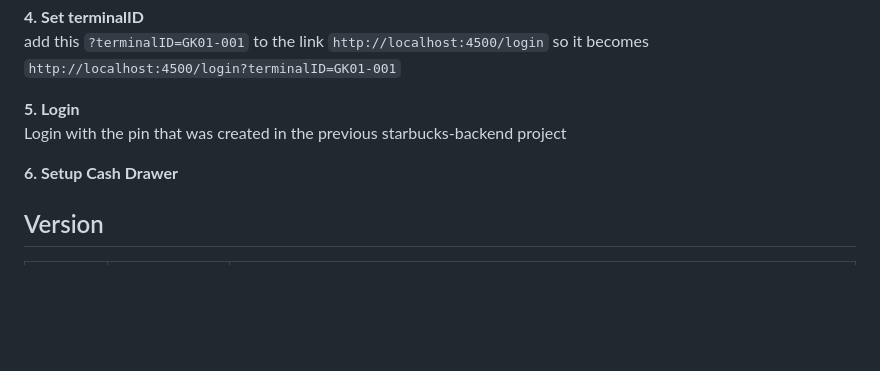
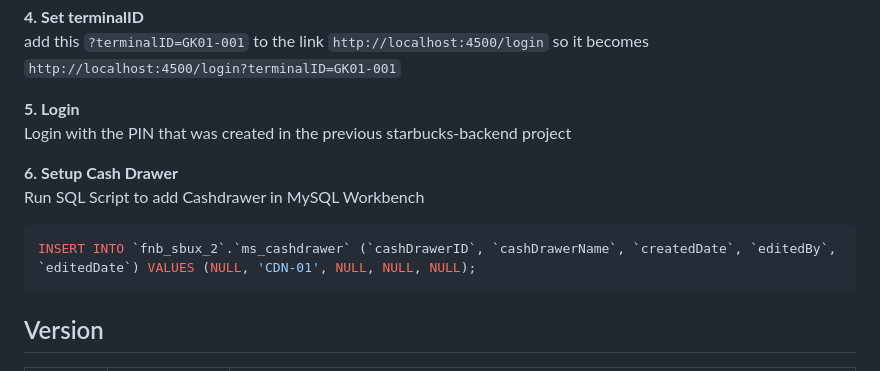
Before and after one commit to My-Dios/flat-app, a Markdown page: README.md, the part around the change. Rendered like a GitHub page; blank space fills up the shorter version.

````diff
--- a/README.md
+++ b/README.md
@@ -109,11 +109,14 @@ add this `?terminalID=GK01-001` to the link `http://localhost:4500/login` so it
 
 <b>5. Login</b>
 <br>
-Login with the pin that was created in the previous starbucks-backend project
+Login with the PIN that was created in the previous starbucks-backend project
 
 <b>6. Setup Cash Drawer</b>
 <br>
-
+Run SQL Script to add Cashdrawer in MySQL Workbench
+```sql
+INSERT INTO `fnb_sbux_2`.`ms_cashdrawer` (`cashDrawerID`, `cashDrawerName`, `createdDate`, `editedBy`, `editedDate`) VALUES (NULL, 'CDN-01', NULL, NULL, NULL);
+```
 
 
 ## Version
````
